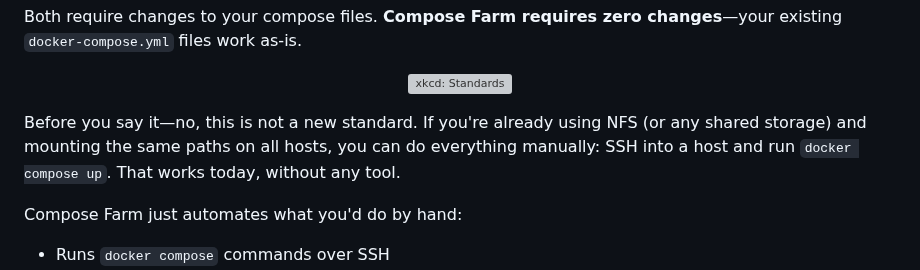
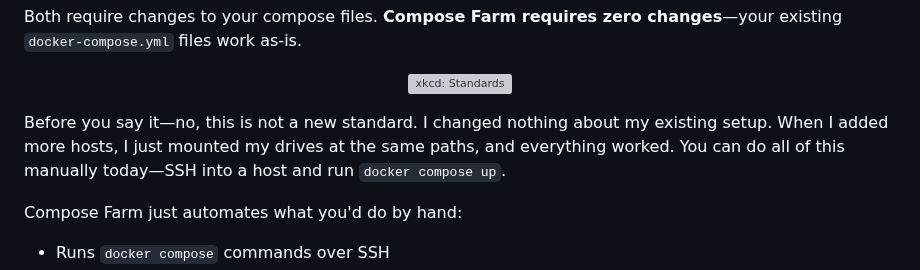
Before and after one commit to basnijholt/compose-farm, a Markdown page: README.md, the part around the change. Rendered like a GitHub page; grey boxes are pictures that could not be loaded.

Commit message:
docs: Simplify xkcd explanation, lead with simplicity

```diff
--- a/README.md
+++ b/README.md
@@ -42,7 +42,7 @@ Both require changes to your compose files. **Compose Farm requires zero changes
 </a>
 </p>
 
-Before you say it—no, this is not a new standard. If you're already using NFS (or any shared storage) and mounting the same paths on all hosts, you can do everything manually: SSH into a host and run `docker compose up`. That works today, without any tool.
+Before you say it—no, this is not a new standard. I changed nothing about my existing setup. When I added more hosts, I just mounted my drives at the same paths, and everything worked. You can do all of this manually today—SSH into a host and run `docker compose up`.
 
 Compose Farm just automates what you'd do by hand:
 - Runs `docker compose` commands over SSH
```
